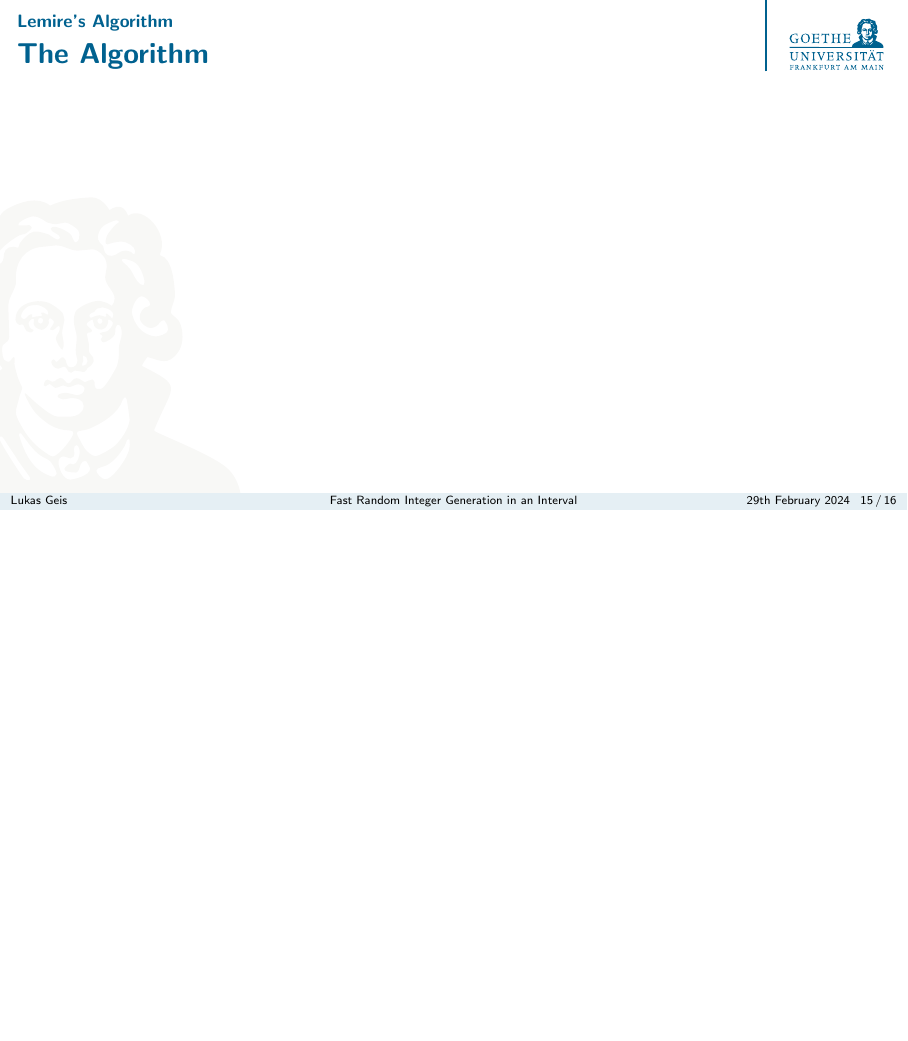
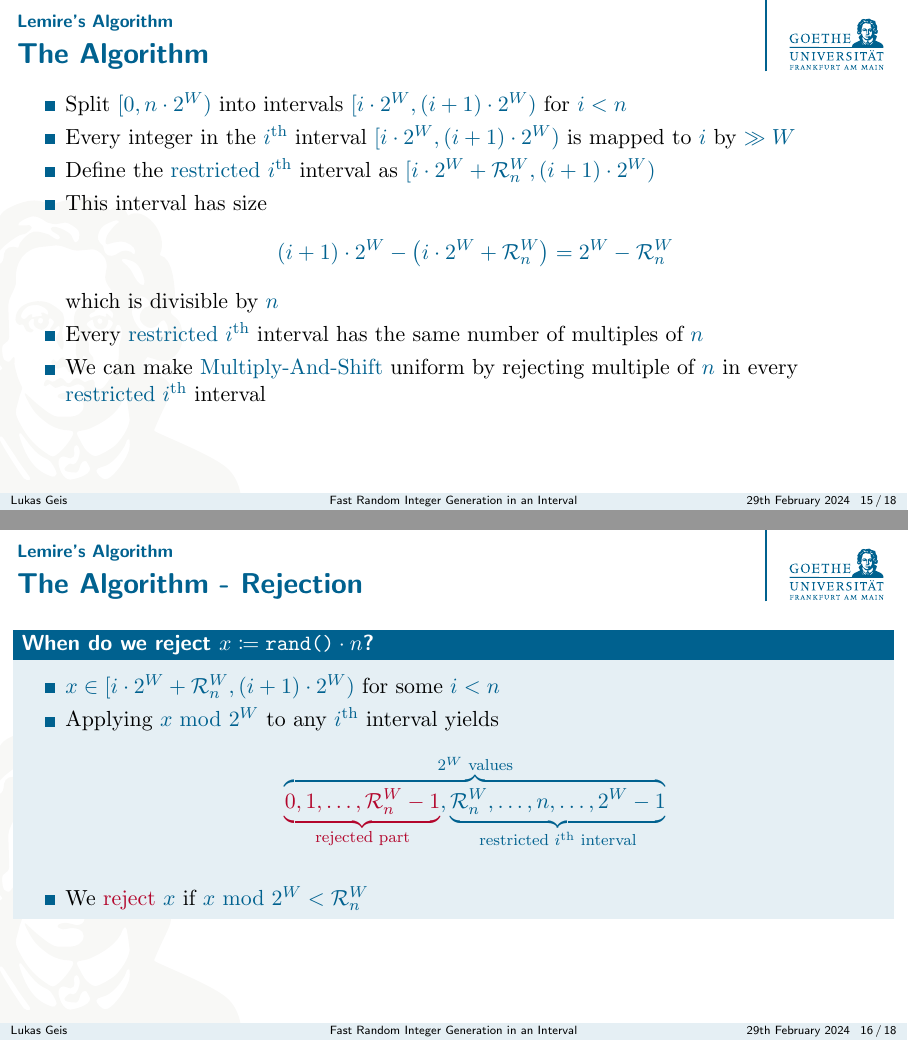
Before and after one commit to lukasgeis/FRIGiaI-Review, LaTeX slides (Presentation/main.tex, which reads Presentation/lemire.tex): page 114 of 124 before the commit and pages 120 and 126 of 144 after it, the two joined at a grey line, the shorter picture padded with empty space. Compiled offline with pdfLaTeX.

Commit message:
Lemire Sketch

```diff
--- a/Presentation/lemire.tex
+++ b/Presentation/lemire.tex
@@ -35,6 +35,44 @@
 \subsection{The Algorithm}\label{sec:3.2}
 \begin{frame}{The Algorithm}
     \pause
-
+    \begin{itemize}[<+->]
+        \item Split $[0,n \cdot 2^W)$ into intervals $[i \cdot 2^W, (i + 1) \cdot 2^W)$ for $i < n$
+        \item Every integer in the $i$\textsuperscript{th} interval $[i \cdot 2^W, (i + 1) \cdot 2^W)$ is mapped to $i$ by $\gg W$
+        \item Define the \GB{restricted} $i$\textsuperscript{th} interval as $[i \cdot 2^W + \RNW, (i + 1) \cdot 2^W)$
+        \item This interval has size \begin{align*}
+            (i + 1) \cdot 2^W - \left(i \cdot 2^W + \RNW\right) = 2^W - \RNW
+        \end{align*} \onslide<+->{which is divisible by $n$}
+        \item Every \GB{restricted} $i$\textsuperscript{th} interval has the same number of multiples of $n$
+        \item We can make \GB{Multiply-And-Shift} uniform by rejecting multiple of $n$ in every \GB{restricted} $i$\textsuperscript{th} interval
+    \end{itemize}
 
 \end{frame}
+
+\begin{frame}{The Algorithm - Rejection}
+    \pause
+    \begin{block}{When do we reject $\textcolor{white}{\boldmath{x \coloneqq \texttt{rand()} \cdot n}}$?}<+->
+        \begin{itemize}[<+->]
+            \item $x \in [i \cdot 2^W + \RNW, (i + 1) \cdot 2^W)$ for some $i < n$
+            \item Applying $x \Mod 2^W$ to any $i$\textsuperscript{th} interval yields \onslide<+->{\begin{align*}\everymath{} % Allows specific coloring
+                \overbrace{\ER{\underbrace{0,1,\ldots,\RNW - 1}_{\text{rejected part}}},\underbrace{\RNW,\ldots,n,\ldots,2^W - 1}_{\text{restricted $i$\textsuperscript{th} interval}}}^{\text{$2^W$ values}}
+            \end{align*}}
+            \item We \ER{reject} $x$ if $x \Mod 2^W < \RNW$
+        \end{itemize}
+    \end{block}
+\end{frame}
+
+\begin{frame}{The Algorithm - Sketch}
+    \pause
+    \begin{algorithm}[H]
+        \DontPrintSemicolon
+        \onslide<+->{$\RNW \leftarrow 2^W \Mod n$\tcc*[r]{Compute \ER{rejection} threshold}}
+        \onslide<+->{\While{\emph{\GB{true}}}{
+            \onslide<+->{$x \leftarrow \texttt{rand()}$\;}
+            \onslide<+->{$m \leftarrow x \cdot n$\tcc*[r]{Use $2W$ bits for representation}}
+            \onslide<+->{$l \leftarrow m \And \left(2^W - 1\right)$\tcc*[r]{$m \Mod 2^W$}}
+            \onslide<+->{\If{$l \geq \RNW$}{
+                \onslide<+->{\KwRet{$m \gg W$}\;}
+            }}
+        }}
+    \end{algorithm}
+\end{frame}
```
Also changed, not shown: Paper/main.pdf, Presentation/main.pdf.
